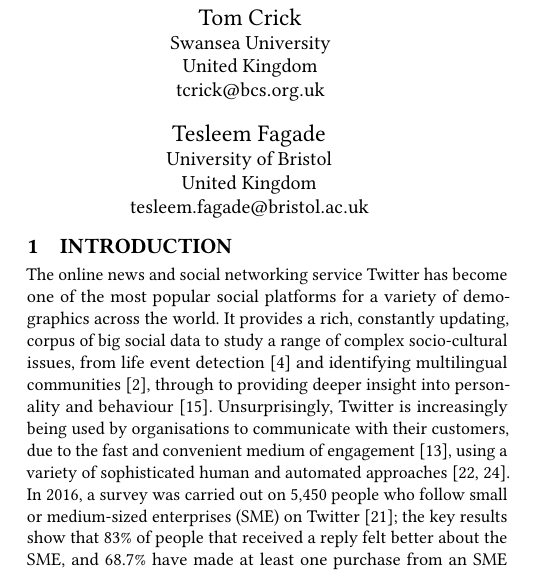
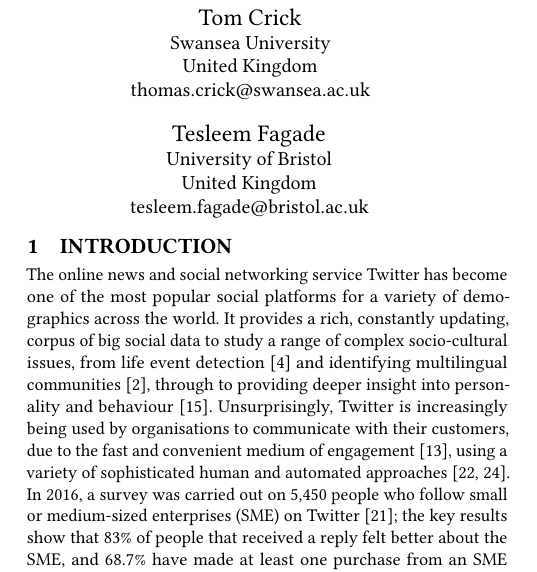
Before and after one commit to tomcrick/SSEI2018, a LaTeX paper (ssei2018.tex): part of one column of page 1 of 8, cut so that both start at the same text. Compiled offline with pdfLaTeX.

Commit message:
Updated email address

```diff
--- a/ssei2018.tex
+++ b/ssei2018.tex
@@ -73,7 +73,7 @@
   \city{}
   \country{United Kingdom}
 }
-\email{tcrick@bcs.org.uk}
+\email{thomas.crick@swansea.ac.uk}
 
 \author{Theo Tryfonas}
 
```
